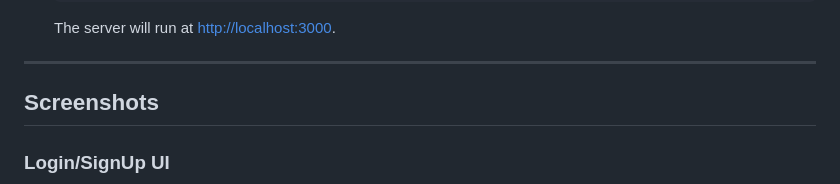
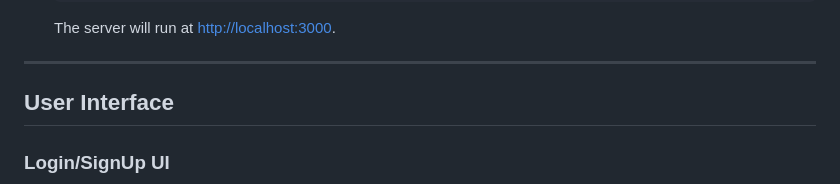
Before and after one commit to shubhankar05sarkar/ShopEase, a Markdown page: README.md, the part around the change. Rendered like a GitHub page.

```diff
--- a/README.md
+++ b/README.md
@@ -105,7 +105,7 @@ shopease/
 
 ---
 
-## **Screenshots**
+## User Interface
 
 ### **Login/SignUp UI**
 
```
